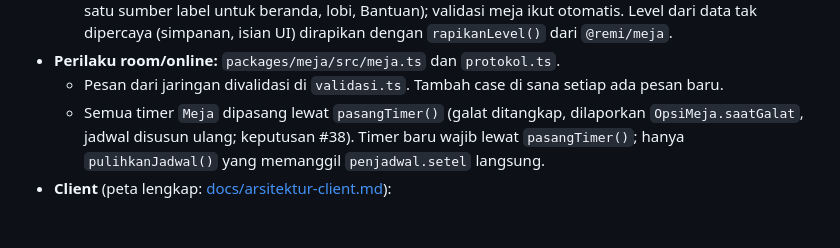
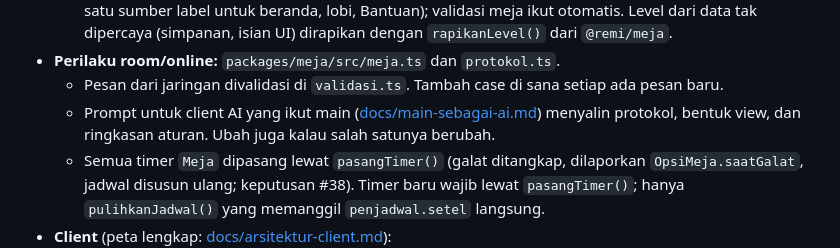
Before and after one commit to erzawansyah/remi-kampung-madya, a Markdown page: AGENTS.md, the part around the change. Rendered like a GitHub page; blank space fills up the shorter version.

```diff
--- a/AGENTS.md
+++ b/AGENTS.md
@@ -59,6 +59,7 @@ npx tsx packages/engine/scripts/arena.ts   # ukur kekuatan dan keterbacaan level
   - Level baru: tambah di `DAFTAR_LEVEL_BOT` dan `LEVEL_WARGA` (`apps/client/src/konten/levelWarga.ts`, satu sumber label untuk beranda, lobi, Bantuan); validasi meja ikut otomatis. Level dari data tak dipercaya (simpanan, isian UI) dirapikan dengan `rapikanLevel()` dari `@remi/meja`.
 - **Perilaku room/online:** `packages/meja/src/meja.ts` dan `protokol.ts`.
   - Pesan dari jaringan divalidasi di `validasi.ts`. Tambah case di sana setiap ada pesan baru.
+  - Prompt untuk client AI yang ikut main ([docs/main-sebagai-ai.md](docs/main-sebagai-ai.md)) menyalin protokol, bentuk view, dan ringkasan aturan. Ubah juga kalau salah satunya berubah.
   - Semua timer `Meja` dipasang lewat `pasangTimer()` (galat ditangkap, dilaporkan `OpsiMeja.saatGalat`, jadwal disusun ulang; keputusan #38). Timer baru wajib lewat `pasangTimer()`; hanya `pulihkanJadwal()` yang memanggil `penjadwal.setel` langsung.
 - **Client** (peta lengkap: [docs/arsitektur-client.md](docs/arsitektur-client.md)):
   - **Tata letak meja:** `game/tataMeja.ts`, fungsi **murni** (tanpa Phaser) yang mengubah `ModelMeja` + ukuran layar jadi daftar kartu/teks/hiasan beserta posisinya.
```
Also changed, not shown: .claude/memory/pekerjaan-tertunda.md (+7 -1 lines), docs/main-sebagai-ai.md (added, +236 -0 lines).
